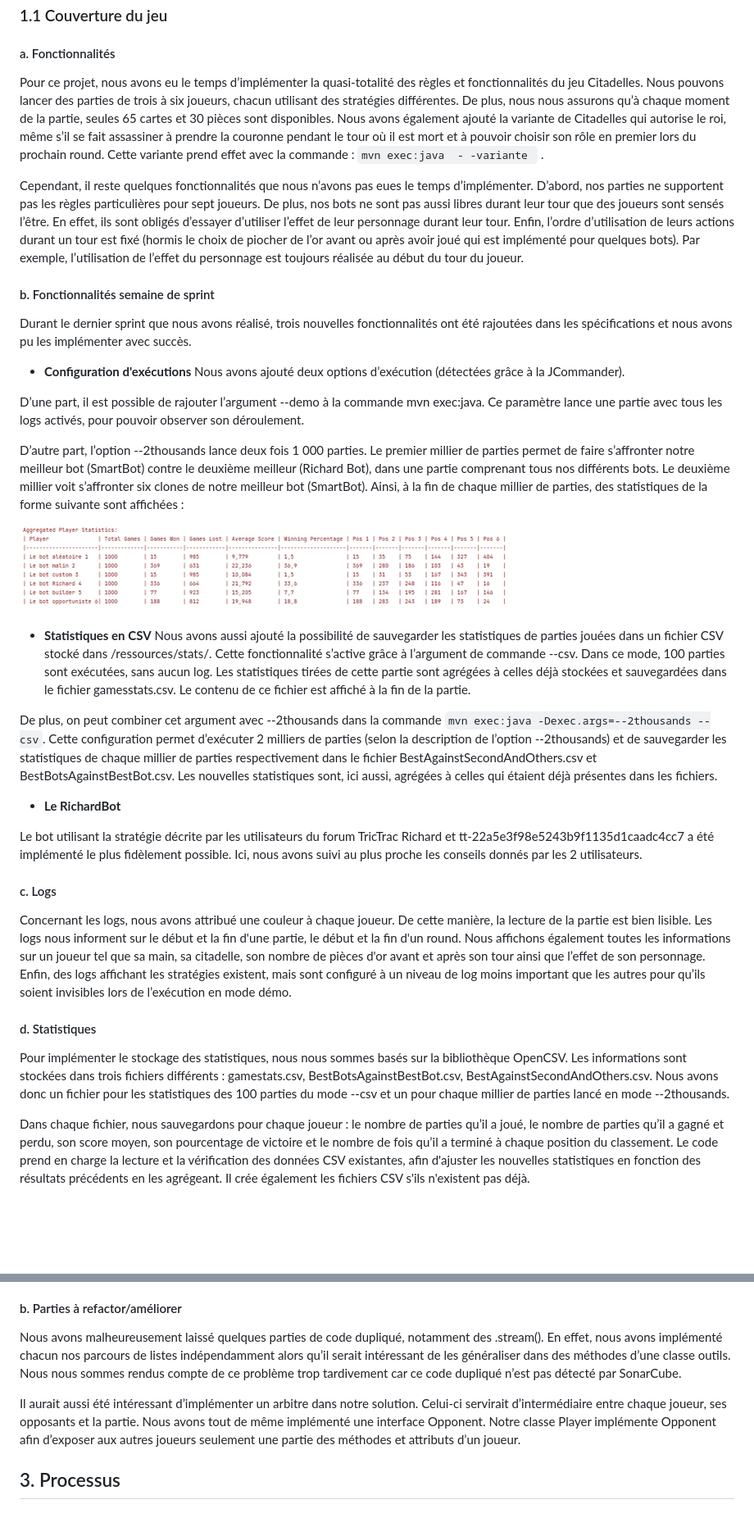
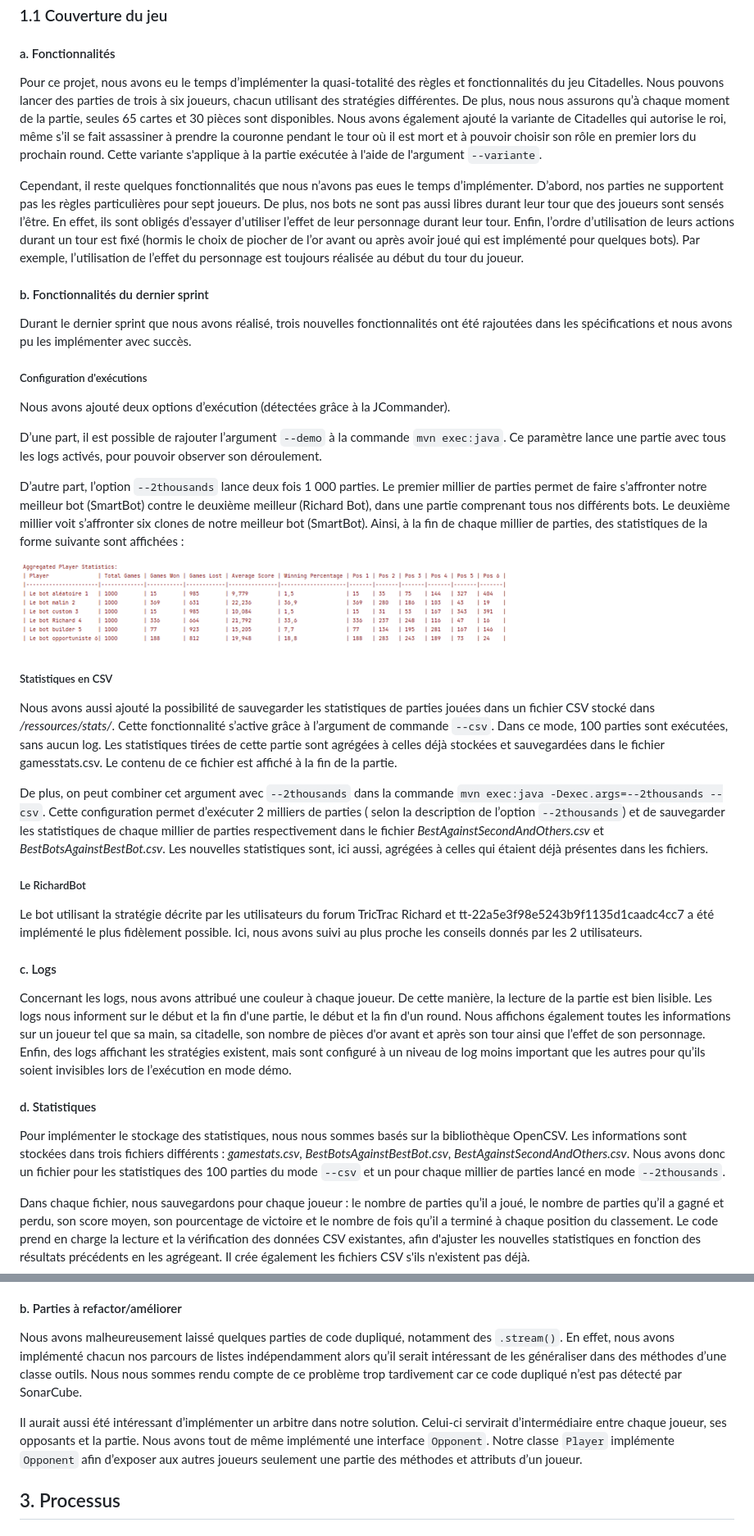
Before and after one commit to Antoine-FdRg/citadels, a Markdown page: doc/RAPPORT-B.md, 2 parts joined by grey strips. Shown at 82% size. Rendered like a GitHub page; blank space fills up the shorter version.

```diff
--- a/doc/RAPPORT-B.md
+++ b/doc/RAPPORT-B.md
@@ -6,37 +6,59 @@
 ### 1.1 Couverture du jeu
 
 #### a. Fonctionnalités  ####
-Pour ce projet, nous avons eu le temps d’implémenter la quasi-totalité des règles et fonctionnalités du jeu Citadelles. Nous pouvons lancer des parties de trois à six joueurs, chacun utilisant des stratégies différentes. De plus, nous nous assurons qu’à chaque moment de la partie, seules 65 cartes et 30 pièces sont disponibles. Nous avons également ajouté la variante de Citadelles qui autorise le roi, même s’il se fait assassiner à prendre la couronne pendant le tour où il est mort et à pouvoir choisir son rôle en premier lors du prochain round. Cette variante prend effet avec la commande : `mvn exec:java  - -variante ` .
+
+Pour ce projet, nous avons eu le temps d’implémenter la quasi-totalité des règles et fonctionnalités du jeu Citadelles.
+Nous pouvons lancer des parties de trois à six joueurs, chacun utilisant des stratégies différentes. De plus, nous nous
+assurons qu’à chaque moment de la partie, seules 65 cartes et 30 pièces sont disponibles. Nous avons également ajouté la
+variante de Citadelles qui autorise le roi, même s’il se fait assassiner à prendre la couronne pendant le tour où il est
+mort et à pouvoir choisir son rôle en premier lors du prochain round. Cette variante s'applique à la partie exécutée à
+l'aide de l'argument `--variante`.
 
 Cependant, il reste quelques fonctionnalités que nous n’avons pas eues le temps d’implémenter. D’abord, nos parties ne supportent pas les règles particulières pour sept joueurs. De plus, nos bots ne sont pas aussi libres durant leur tour que des joueurs sont sensés l’être. En effet, ils sont obligés d’essayer d’utiliser l’effet de leur personnage durant leur tour. Enfin, l’ordre d’utilisation de leurs actions durant un tour est fixé (hormis le choix de piocher de l’or avant ou après avoir joué qui est implémenté pour quelques bots). Par exemple, l’utilisation de l’effet du personnage est toujours réalisée au début du tour du joueur.
 
-#### b. Fonctionnalités semaine de sprint ####
+#### b. Fonctionnalités du dernier sprint ####
 Durant le dernier sprint que nous avons réalisé, trois nouvelles fonctionnalités ont été rajoutées dans les spécifications et nous avons pu les implémenter avec succès.
 
-- **Configuration d'exécutions**
+##### Configuration d'exécutions
 Nous avons ajouté deux options d’exécution (détectées grâce à la JCommander).
 
-D’une part, il est possible de rajouter l’argument --demo à la commande mvn exec:java. Ce paramètre lance une partie avec tous les logs activés, pour pouvoir observer son déroulement.
+D’une part, il est possible de rajouter l’argument `--demo` à la commande `mvn exec:java`. Ce paramètre lance une partie
+avec tous les logs activés, pour pouvoir observer son déroulement.
 
-D’autre part, l’option --2thousands lance deux fois 1 000 parties. Le premier millier de parties permet de faire s’affronter notre meilleur bot (SmartBot) contre le deuxième meilleur (Richard Bot), dans une partie comprenant tous nos différents bots. Le deuxième millier voit s’affronter six clones de notre meilleur bot (SmartBot). Ainsi, à la fin de chaque millier de parties, des statistiques de la forme suivante sont affichées :
+D’autre part, l’option `--2thousands` lance deux fois 1 000 parties. Le premier millier de parties permet de faire
+s’affronter notre meilleur bot (SmartBot) contre le deuxième meilleur (Richard Bot), dans une partie comprenant tous nos
+différents bots. Le deuxième millier voit s’affronter six clones de notre meilleur bot (SmartBot). Ainsi, à la fin de
+chaque millier de parties, des statistiques de la forme suivante sont affichées :
 
 ![image](images/statistiquesMilleParties.png)
 
-- **Statistiques en CSV**
-Nous avons aussi ajouté la possibilité de sauvegarder les statistiques de parties jouées dans un fichier CSV stocké dans /ressources/stats/. Cette fonctionnalité s’active grâce à l’argument de commande --csv. Dans ce mode, 100 parties sont exécutées, sans aucun log. Les statistiques tirées de cette partie sont agrégées à celles déjà stockées et sauvegardées dans le fichier gamesstats.csv. Le contenu de ce fichier est affiché à la fin de la partie.
+##### Statistiques en CSV
 
-De plus, on peut combiner cet argument avec --2thousands dans la commande `mvn exec:java -Dexec.args=--2thousands --csv`. Cette configuration permet d’exécuter 2 milliers de parties (selon la description de l’option --2thousands) et de sauvegarder les statistiques de chaque millier de parties respectivement dans le fichier BestAgainstSecondAndOthers.csv et BestBotsAgainstBestBot.csv. Les nouvelles statistiques sont, ici aussi, agrégées à celles qui étaient déjà présentes dans les fichiers.
+Nous avons aussi ajouté la possibilité de sauvegarder les statistiques de parties jouées dans un fichier CSV stocké dans
+_/ressources/stats/_. Cette fonctionnalité s’active grâce à l’argument de commande `--csv`. Dans ce mode, 100 parties
+sont exécutées, sans aucun log. Les statistiques tirées de cette partie sont agrégées à celles déjà stockées et
+sauvegardées dans le fichier gamesstats.csv. Le contenu de ce fichier est affiché à la fin de la partie.
 
-- **Le RichardBot**
+De plus, on peut combiner cet argument avec `--2thousands` dans la
+commande `mvn exec:java -Dexec.args=--2thousands --csv`. Cette configuration permet d’exécuter 2 milliers de parties (
+selon la description de l’option `--2thousands`) et de sauvegarder les statistiques de chaque millier de parties
+respectivement dans le fichier _BestAgainstSecondAndOthers.csv_ et _BestBotsAgainstBestBot.csv_. Les nouvelles
+statistiques sont, ici aussi, agrégées à celles qui étaient déjà présentes dans les fichiers.
+
+##### Le RichardBot
 
 Le bot utilisant la stratégie décrite par les utilisateurs du forum TricTrac Richard et tt-22a5e3f98e5243b9f1135d1caadc4cc7 a été implémenté le plus fidèlement possible. Ici, nous avons suivi au plus proche les conseils donnés par les 2 utilisateurs.
 
-#### c. Logs ####
+#### c. Logs
 
 Concernant les logs, nous avons attribué une couleur à chaque joueur. De cette manière, la lecture de la partie est bien lisible. Les logs nous informent sur le début et la fin d'une partie, le début et la fin d'un round. Nous affichons également toutes les informations sur un joueur tel que sa main, sa citadelle, son nombre de pièces d'or avant et après son tour ainsi que l’effet de son personnage. Enfin, des logs affichant les stratégies existent, mais sont configuré à un niveau de log moins important que les autres pour qu’ils soient invisibles lors de l’exécution en mode démo.
 
-#### d. Statistiques ####
-Pour implémenter le stockage des statistiques, nous nous sommes basés sur la bibliothèque OpenCSV. Les informations sont stockées dans trois fichiers différents : gamestats.csv, BestBotsAgainstBestBot.csv, BestAgainstSecondAndOthers.csv. Nous avons donc un fichier pour les statistiques des 100 parties du mode --csv et un pour chaque millier de parties lancé en mode --2thousands.
+#### d. Statistiques
+
+Pour implémenter le stockage des statistiques, nous nous sommes basés sur la bibliothèque OpenCSV. Les informations sont
+stockées dans trois fichiers différents : _gamestats.csv_, _BestBotsAgainstBestBot.csv_,
+_BestAgainstSecondAndOthers.csv_. Nous avons donc un fichier pour les statistiques des 100 parties du mode `--csv` et un
+pour chaque millier de parties lancé en mode `--2thousands`.
 
 Dans chaque fichier, nous sauvegardons pour chaque joueur : le nombre de parties qu’il a joué, le nombre de parties qu’il a gagné et perdu, son score moyen, son pourcentage de victoire et le nombre de fois qu’il a terminé à chaque position du classement. Le code prend en charge la lecture et la vérification des données CSV existantes, afin d'ajuster les nouvelles statistiques en fonction des résultats précédents en les agrégeant. Il crée également les fichiers CSV s'ils n'existent pas déjà.
 
@@ -97,9 +161,15 @@ Enfin, l'adoption d'un design pattern double dispatch entre les joueurs et les p
 
 #### b. Parties à refactor/améliorer ####
 
-Nous avons malheureusement laissé quelques parties de code dupliqué, notamment des .stream(). En effet, nous avons implémenté chacun nos parcours de listes indépendamment alors qu’il serait intéressant de les généraliser dans des méthodes d’une classe outils. Nous nous sommes rendus compte de ce problème trop tardivement car ce code dupliqué n’est pas détecté par SonarCube.
+Nous avons malheureusement laissé quelques parties de code dupliqué, notamment des `.stream()`. En effet, nous avons
+implémenté chacun nos parcours de listes indépendamment alors qu’il serait intéressant de les généraliser dans des
+méthodes d’une classe outils. Nous nous sommes rendu compte de ce problème trop tardivement car ce code dupliqué n’est
+pas détecté par SonarCube.
 
-Il aurait aussi été intéressant d’implémenter un arbitre dans notre solution. Celui-ci servirait d’intermédiaire entre chaque joueur, ses opposants et la partie. Nous avons tout de même implémenté une interface Opponent. Notre classe Player implémente Opponent afin d’exposer aux autres joueurs seulement une partie des méthodes et attributs d’un joueur.
+Il aurait aussi été intéressant d’implémenter un arbitre dans notre solution. Celui-ci servirait d’intermédiaire entre
+chaque joueur, ses opposants et la partie. Nous avons tout de même implémenté une interface `Opponent`. Notre
+classe `Player` implémente `Opponent` afin d’exposer aux autres joueurs seulement une partie des méthodes et attributs
+d’un joueur.
 
 ## 3. Processus
 
```
Also changed, not shown: other parts of doc/RAPPORT-B.md (+63 -17 lines).
